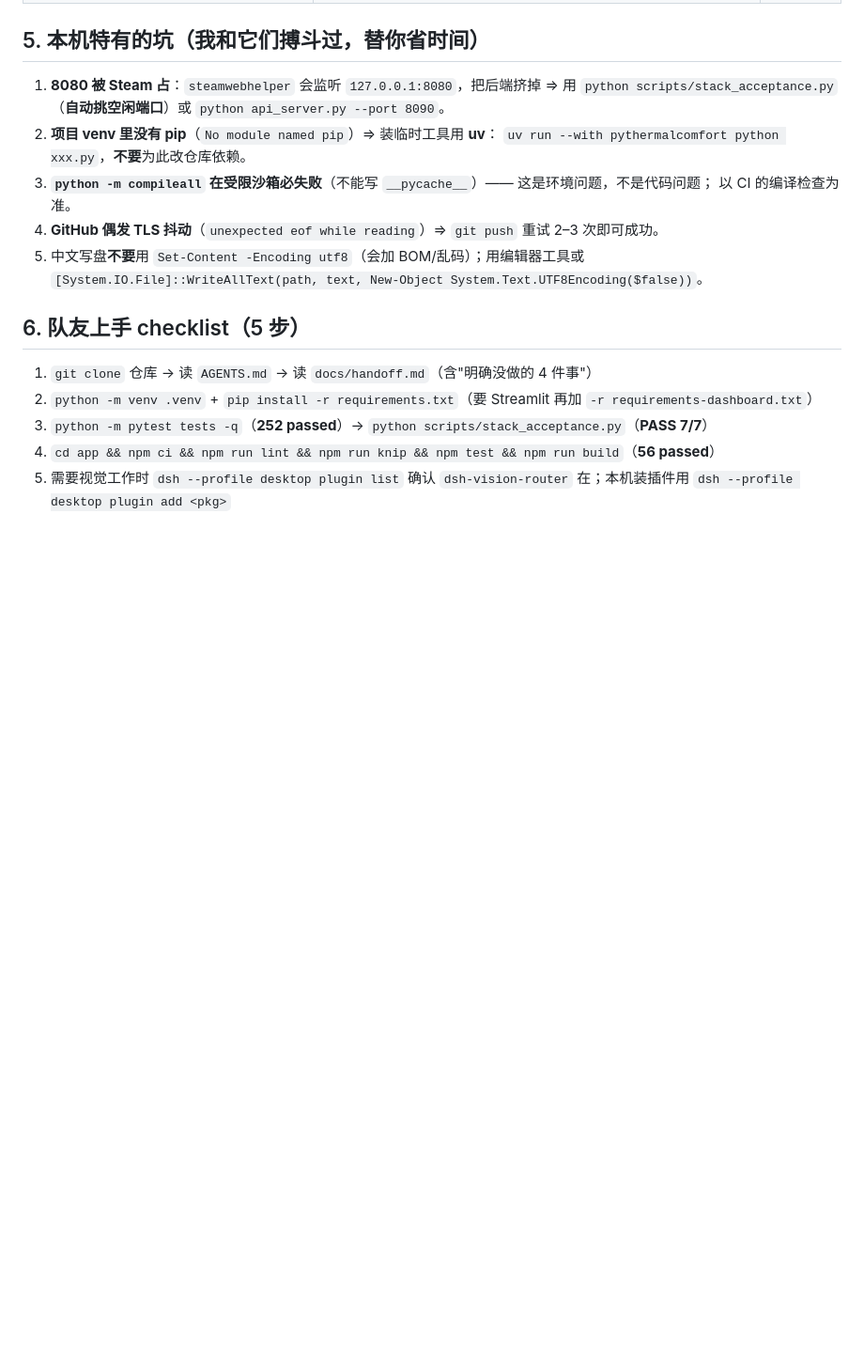
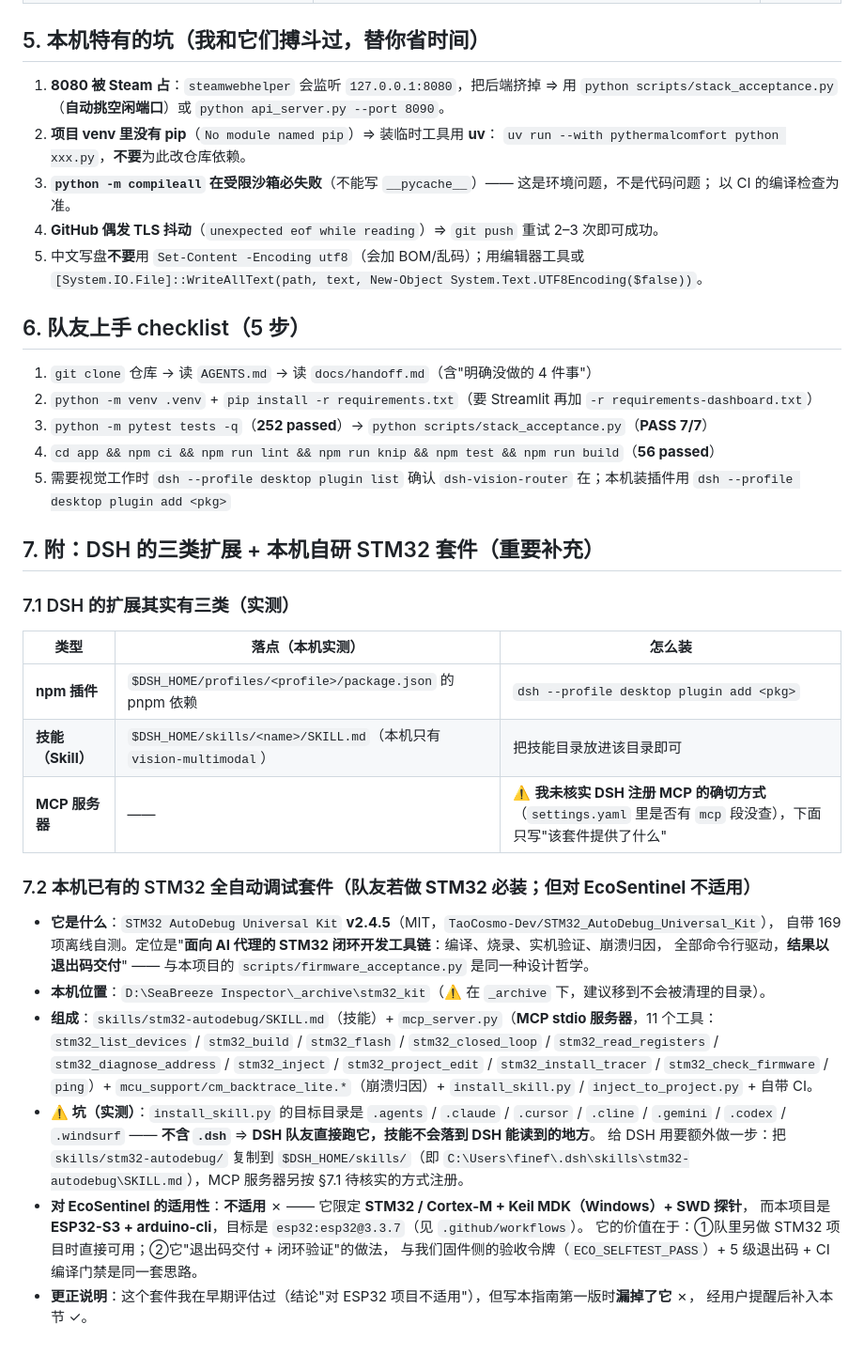
Before and after one commit to Atlas-did/EcoSentinel, a Markdown page: docs/dsh-plugins-guide.md, the part around the change. Shown at 94% size. Rendered like a GitHub page; blank space fills up the shorter version.

Commit message:
docs(dsh): 补入 STM32 全自动调试套件（技能 + MCP）—— 用户提醒, 我第一版漏了它
用户指出插件指南漏了最重要的一个 —— 本机自研的 STM32 套件。核实后确认:
- 它在 D:\SeaBreeze Inspector\_archive\stm32_kit（早期我评估过"对 ESP32 项目不适用"就归档了,
  写指南时没把它算进去, 属实是我漏了）
- 它其实是 DSH 的另两类扩展: 技能(skills/stm32-autodebug/SKILL.md) + MCP stdio 服务器(mcp_server.py,
  11 个工具: list_devices/build/flash/closed_loop/read_registers/diagnose_address/inject/project_edit/
  install_tracer/check_firmware/ping) + mcu_support/cm_backtrace_lite(崩溃归因) + 自带 CI
- 版本 v2.4.5 / MIT / 169 项离线自测; 定位"面向 AI 代理的 STM32 闭环开发工具链, 结果以退出码交付"——
  与我们的 firmware_acceptance.py 是同一种设计哲学

**实测坑(值得队友知道)**: install_skill.py 的目标目录是 .agents/.claude/.cursor/.cline/.gemini/.codex/
.windsurf, **唯独没有 .dsh** ⇒ DSH 队友直接跑它, 技能不会落到 DSH 能读的位置; 给 DSH 用需额外把
skills/stm32-autodebug 复制到 $DSH_HOME/skills/ 。
**适用性**: 限定 STM32/Cortex-M + Keil MDK + SWD, 与 ESP32-S3 + arduino-cli 不同 ⇒ 对 EcoSentinel 不适用,
但对队里其它 STM32 项目直接可用。
另新增 §7.1 说明 DSH 的**三类扩展**(npm 插件 / 技能 / MCP 服务器), 并**如实标注**"DSH 注册 MCP 的确切方式
我未核实"。

```diff
--- a/docs/dsh-plugins-guide.md
+++ b/docs/dsh-plugins-guide.md
@@ -86,3 +86,35 @@ dshmarket@1.66.5
 4. `cd app && npm ci && npm run lint && npm run knip && npm test && npm run build`（**56 passed**）
 5. 需要视觉工作时 `dsh --profile desktop plugin list` 确认 `dsh-vision-router` 在；本机装插件用
    `dsh --profile desktop plugin add <pkg>`
+
+## 7. 附：DSH 的三类扩展 + 本机自研 STM32 套件（重要补充）
+
+### 7.1 DSH 的扩展其实有三类（实测）
+
+| 类型 | 落点（本机实测） | 怎么装 |
+|---|---|---|
+| **npm 插件** | `$DSH_HOME/profiles/<profile>/package.json` 的 pnpm 依赖 | `dsh --profile desktop plugin add <pkg>` |
+| **技能（Skill）** | `$DSH_HOME/skills/<name>/SKILL.md`（本机只有 `vision-multimodal`） | 把技能目录放进该目录即可 |
+| **MCP 服务器** | —— | ⚠️ **我未核实 DSH 注册 MCP 的确切方式**（`settings.yaml` 里是否有 `mcp` 段没查），下面只写"该套件提供了什么" |
+
+### 7.2 本机已有的 STM32 全自动调试套件（**队友若做 STM32 必装；但对 EcoSentinel 不适用**）
+
+- **它是什么**：`STM32 AutoDebug Universal Kit` **v2.4.5**（MIT，`TaoCosmo-Dev/STM32_AutoDebug_Universal_Kit`），
+  自带 169 项离线自测。定位是"**面向 AI 代理的 STM32 闭环开发工具链**：编译、烧录、实机验证、崩溃归因，
+  全部命令行驱动，**结果以退出码交付**" —— 与本项目的 `scripts/firmware_acceptance.py` 是同一种设计哲学。
+- **本机位置**：`D:\SeaBreeze Inspector\_archive\stm32_kit`（⚠️ 在 `_archive` 下，建议移到不会被清理的目录）。
+- **组成**：`skills/stm32-autodebug/SKILL.md`（技能）+ `mcp_server.py`（**MCP stdio 服务器**，11 个工具：
+  `stm32_list_devices` / `stm32_build` / `stm32_flash` / `stm32_closed_loop` / `stm32_read_registers` /
+  `stm32_diagnose_address` / `stm32_inject` / `stm32_project_edit` / `stm32_install_tracer` /
+  `stm32_check_firmware` / `ping`）+ `mcu_support/cm_backtrace_lite.*`（崩溃归因）+ `install_skill.py` /
+  `inject_to_project.py` + 自带 CI。
+- **⚠️ 坑（实测）**：`install_skill.py` 的目标目录是 `.agents` / `.claude` / `.cursor` / `.cline` / `.gemini` /
+  `.codex` / `.windsurf` —— **不含 `.dsh`** ⇒ **DSH 队友直接跑它，技能不会落到 DSH 能读到的地方**。
+  给 DSH 用要额外做一步：把 `skills/stm32-autodebug/` 复制到 `$DSH_HOME/skills/`（即
+  `C:\Users\finef\.dsh\skills\stm32-autodebug\SKILL.md`），MCP 服务器另按 §7.1 待核实的方式注册。
+- **对 EcoSentinel 的适用性**：**不适用** ✗ —— 它限定 **STM32 / Cortex-M + Keil MDK（Windows）+ SWD 探针**，
+  而本项目是 **ESP32-S3 + arduino-cli**，目标是 `esp32:esp32@3.3.7`（见 `.github/workflows`）。
+  它的价值在于：①队里另做 STM32 项目时直接可用；②它"退出码交付 + 闭环验证"的做法，
+  与我们固件侧的验收令牌（`ECO_SELFTEST_PASS`）+ 5 级退出码 + CI 编译门禁是同一套思路。
+- **更正说明**：这个套件我在早期评估过（结论"对 ESP32 项目不适用"），但写本指南第一版时**漏掉了它** ✗，
+  经用户提醒后补入本节 ✓。
```
